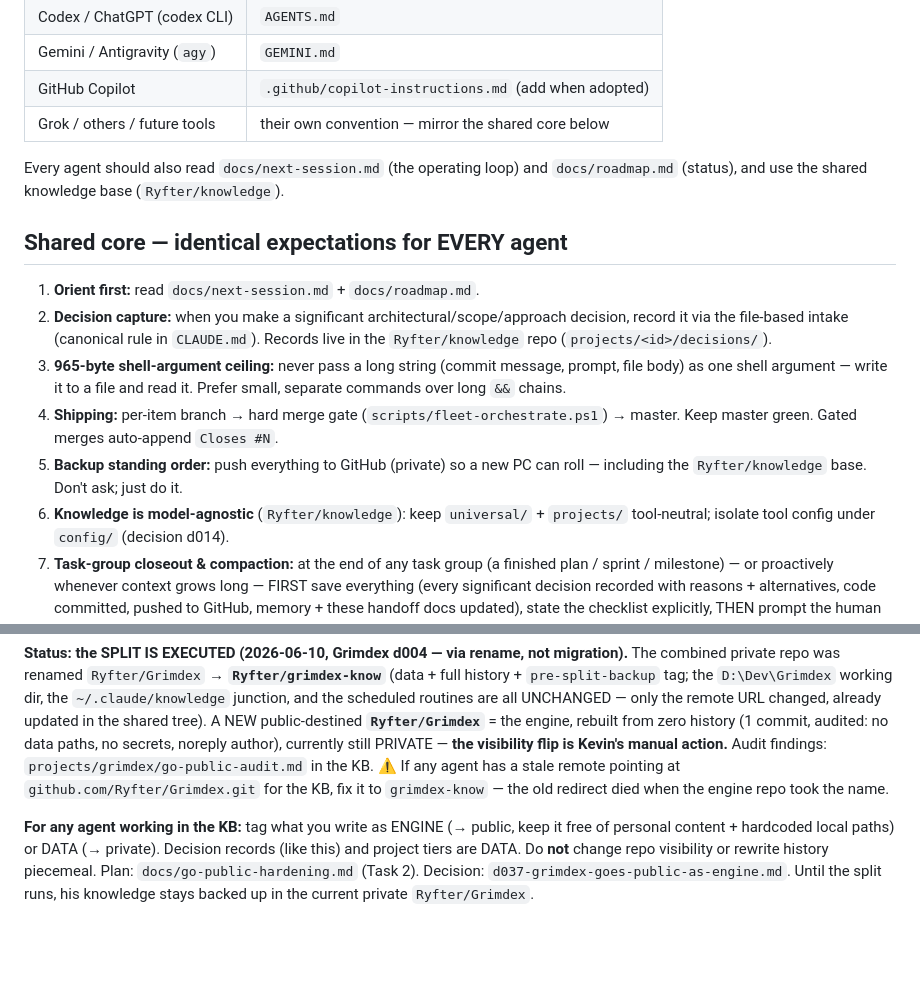
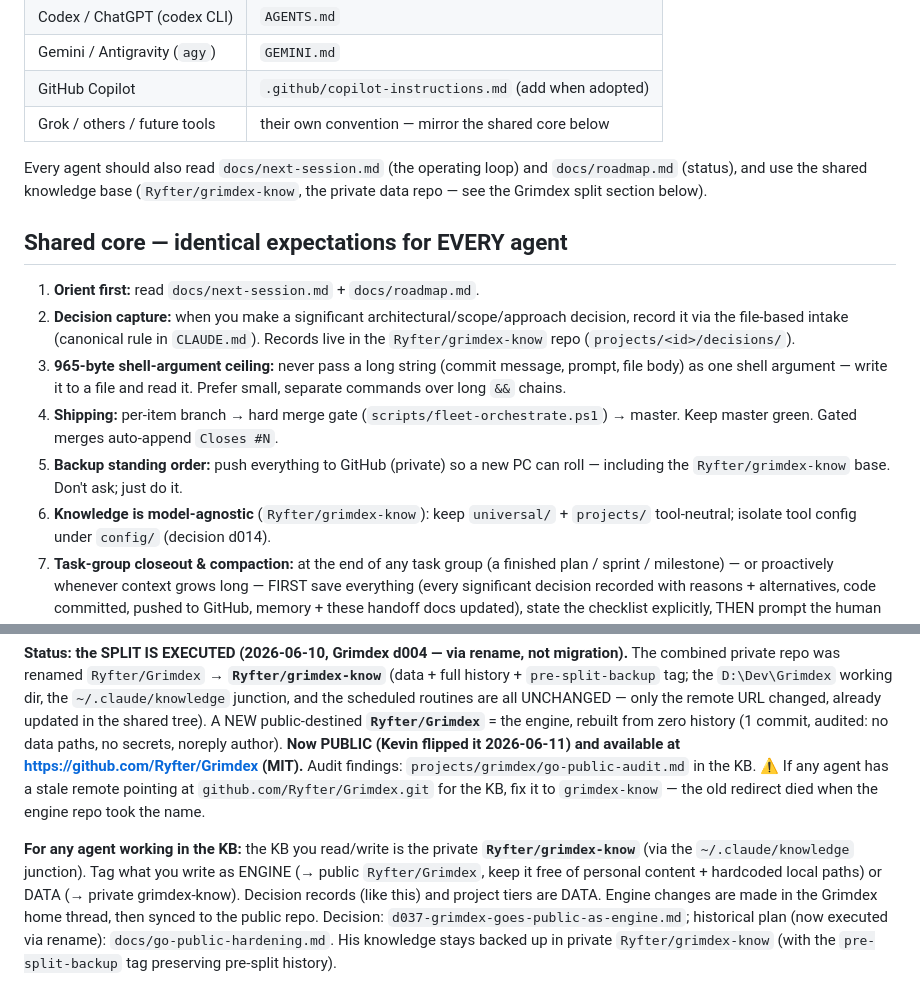
Before and after one commit to Ryfter/baton, a Markdown page: docs/agent-handoffs.md, 2 parts joined by grey strips. GitHub-like rendering; blank space fills up the shorter version.

Commit message:
docs: reconcile Grimdex split — engine PUBLIC (Ryfter/Grimdex), KB now Ryfter/grimdex-know
- agent-handoffs shared-core KB refs Ryfter/knowledge -> Ryfter/grimdex-know
- status: engine flipped PUBLIC 2026-06-11
- next-session + go-public-hardening reflect executed split (via rename)

Co-Authored-By: Claude Opus 4.8 (1M context) <noreply@anthropic.com>

```diff
--- a/docs/agent-handoffs.md
+++ b/docs/agent-handoffs.md
@@ -15,21 +15,22 @@ own instruction file). This doc is the source of truth and the anti-drift regist
 | Grok / others / future tools | their own convention — mirror the shared core below |
 
 Every agent should also read `docs/next-session.md` (the operating loop) and
-`docs/roadmap.md` (status), and use the shared knowledge base (`Ryfter/knowledge`).
+`docs/roadmap.md` (status), and use the shared knowledge base (`Ryfter/grimdex-know`, the
+private data repo — see the Grimdex split section below).
 
 ## Shared core — identical expectations for EVERY agent
 1. **Orient first:** read `docs/next-session.md` + `docs/roadmap.md`.
 2. **Decision capture:** when you make a significant architectural/scope/approach
    decision, record it via the file-based intake (canonical rule in `CLAUDE.md`).
-   Records live in the `Ryfter/knowledge` repo (`projects/<id>/decisions/`).
+   Records live in the `Ryfter/grimdex-know` repo (`projects/<id>/decisions/`).
 3. **965-byte shell-argument ceiling:** never pass a long string (commit message,
    prompt, file body) as one shell argument — write it to a file and read it.
    Prefer small, separate commands over long `&&` chains.
 4. **Shipping:** per-item branch → hard merge gate (`scripts/fleet-orchestrate.ps1`)
    → master. Keep master green. Gated merges auto-append `Closes #N`.
 5. **Backup standing order:** push everything to GitHub (private) so a new PC can
-   roll — including the `Ryfter/knowledge` base. Don't ask; just do it.
-6. **Knowledge is model-agnostic** (`Ryfter/knowledge`): keep `universal/` +
+   roll — including the `Ryfter/grimdex-know` base. Don't ask; just do it.
+6. **Knowledge is model-agnostic** (`Ryfter/grimdex-know`): keep `universal/` +
    `projects/` tool-neutral; isolate tool config under `config/` (decision d014).
 7. **Task-group closeout & compaction:** at the end of any task group (a finished
    plan / sprint / milestone) — or proactively whenever context grows long — FIRST
@@ -84,13 +85,16 @@ full history + `pre-split-backup` tag; the `D:\Dev\Grimdex` working dir, the
 `~/.claude/knowledge` junction, and the scheduled routines are all UNCHANGED — only the
 remote URL changed, already updated in the shared tree). A NEW public-destined
 **`Ryfter/Grimdex`** = the engine, rebuilt from zero history (1 commit, audited: no data
-paths, no secrets, noreply author), currently still PRIVATE — **the visibility flip is
-Kevin's manual action.** Audit findings: `projects/grimdex/go-public-audit.md` in the KB.
+paths, no secrets, noreply author). **Now PUBLIC (Kevin flipped it 2026-06-11) and available
+at https://github.com/Ryfter/Grimdex (MIT).** Audit findings: `projects/grimdex/go-public-audit.md`
+in the KB.
 ⚠️ If any agent has a stale remote pointing at `github.com/Ryfter/Grimdex.git` for the KB,
 fix it to `grimdex-know` — the old redirect died when the engine repo took the name.
 
-**For any agent working in the KB:** tag what you write as ENGINE (→ public, keep it free of
-personal content + hardcoded local paths) or DATA (→ private). Decision records (like this)
-and project tiers are DATA. Do **not** change repo visibility or rewrite history piecemeal.
-Plan: `docs/go-public-hardening.md` (Task 2). Decision: `d037-grimdex-goes-public-as-engine.md`.
-Until the split runs, his knowledge stays backed up in the current private `Ryfter/Grimdex`.
+**For any agent working in the KB:** the KB you read/write is the private **`Ryfter/grimdex-know`**
+(via the `~/.claude/knowledge` junction). Tag what you write as ENGINE (→ public `Ryfter/Grimdex`,
+keep it free of personal content + hardcoded local paths) or DATA (→ private grimdex-know).
+Decision records (like this) and project tiers are DATA. Engine changes are made in the Grimdex
+home thread, then synced to the public repo. Decision: `d037-grimdex-goes-public-as-engine.md`;
+historical plan (now executed via rename): `docs/go-public-hardening.md`. His knowledge stays
+backed up in private `Ryfter/grimdex-know` (with the `pre-split-backup` tag preserving pre-split history).
```
Also changed, not shown: docs/go-public-hardening.md (+9 -0 lines), docs/next-session.md (+1 -1 lines).
